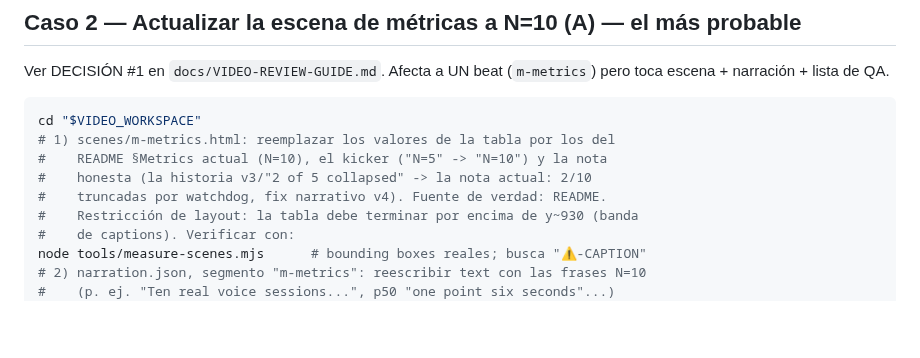
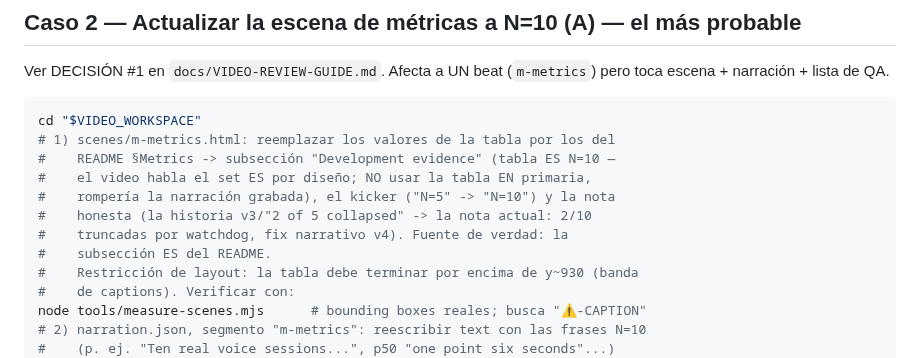
Before and after one commit to el-informatico/field-service-voice-logger, a Markdown page: docs/VIDEO-REGEN-PROTOCOL.md, the part around the change. Drawn GitHub-style; blank space fills up the shorter version.

Commit message:
docs: protocolo regen video — fuente de verdad = subseccion ES (evita meter tabla EN en escena)

````diff
--- a/docs/VIDEO-REGEN-PROTOCOL.md
+++ b/docs/VIDEO-REGEN-PROTOCOL.md
@@ -113,9 +113,12 @@ pero toca escena + narración + lista de QA.
 ```bash
 cd "$VIDEO_WORKSPACE"
 # 1) scenes/m-metrics.html: reemplazar los valores de la tabla por los del
-#    README §Metrics actual (N=10), el kicker ("N=5" -> "N=10") y la nota
+#    README §Metrics -> subsección "Development evidence" (tabla ES N=10 —
+#    el video habla el set ES por diseño; NO usar la tabla EN primaria,
+#    rompería la narración grabada), el kicker ("N=5" -> "N=10") y la nota
 #    honesta (la historia v3/"2 of 5 collapsed" -> la nota actual: 2/10
-#    truncadas por watchdog, fix narrativo v4). Fuente de verdad: README.
+#    truncadas por watchdog, fix narrativo v4). Fuente de verdad: la
+#    subsección ES del README.
 #    Restricción de layout: la tabla debe terminar por encima de y~930 (banda
 #    de captions). Verificar con:
 node tools/measure-scenes.mjs      # bounding boxes reales; busca "⚠️-CAPTION"
````
